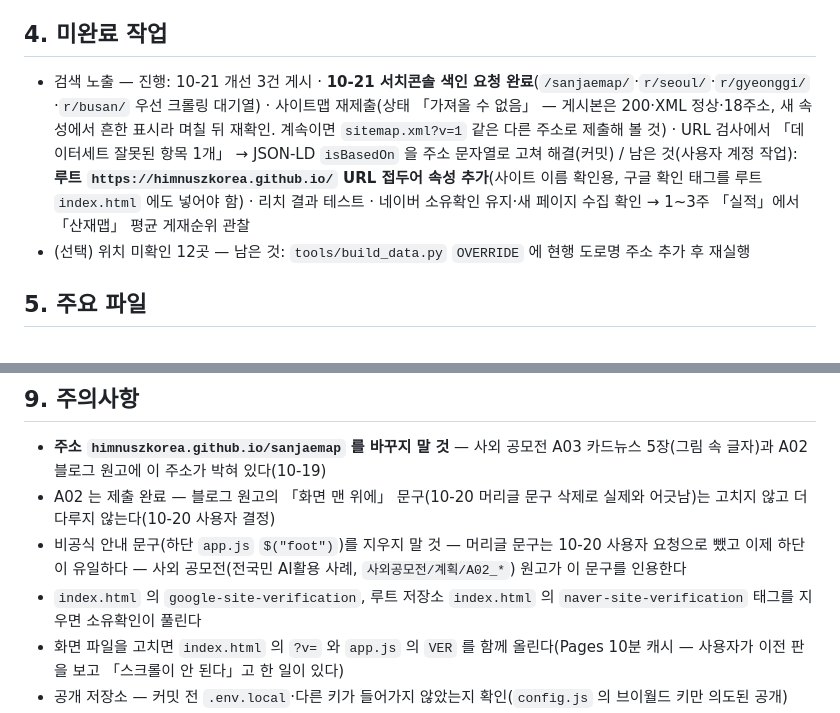
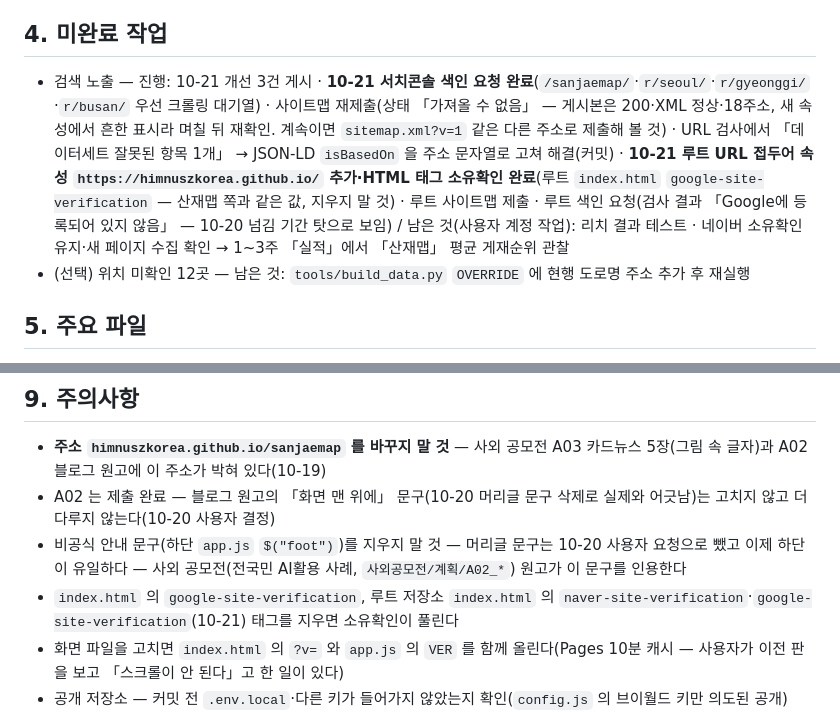
Before and after one commit to himnuszkorea/sanjaemap, a Markdown page: SESSION_SUMMARY.md, 2 parts joined by grey strips. Rendered like a GitHub page.

Commit message:
인계서: 10-21 루트 서치콘솔 속성 추가·소유확인·색인 요청
Co-Authored-By: Claude Opus 5.5 <noreply@anthropic.com>

```diff
--- a/SESSION_SUMMARY.md
+++ b/SESSION_SUMMARY.md
@@ -28,7 +28,7 @@
 - [10-21] **검색 노출 개선**(판 20261021a): `index.html` `<footer>` 앞 `<details id="about">`(산재맵이란·FAQ 4개·지역별 목록 링크 17) · `app.js` `?sido=서울` 로 열면 그 시도 필터+확대 · `tools/build_pages.py` 신설 → `r/<slug>/index.html` 17개(시군구별 표, 숫자·기준일은 hospitals.json 에서 셈, 검산 6,834 = 지정 6,742 + 특진만 92) + `sitemap.xml` 18개 주소 · 루트 저장소 첫 화면 넘김 제거·canonical 자기 자신·`WebSite` JSON-LD(name 산재맵)·사이트맵에 루트 복원
 
 ## 4. 미완료 작업
-- 검색 노출 — 진행: 10-21 개선 3건 게시 · **10-21 서치콘솔 색인 요청 완료**(`/sanjaemap/`·`r/seoul/`·`r/gyeonggi/`·`r/busan/` 우선 크롤링 대기열) · 사이트맵 재제출(상태 「가져올 수 없음」 — 게시본은 200·XML 정상·18주소, 새 속성에서 흔한 표시라 며칠 뒤 재확인. 계속이면 `sitemap.xml?v=1` 같은 다른 주소로 제출해 볼 것) · URL 검사에서 「데이터세트 잘못된 항목 1개」 → JSON-LD `isBasedOn` 을 주소 문자열로 고쳐 해결(커밋) / 남은 것(사용자 계정 작업): **루트 `https://himnuszkorea.github.io/` URL 접두어 속성 추가**(사이트 이름 확인용, 구글 확인 태그를 루트 `index.html` 에도 넣어야 함) · 리치 결과 테스트 · 네이버 소유확인 유지·새 페이지 수집 확인 → 1~3주 「실적」에서 「산재맵」 평균 게재순위 관찰
+- 검색 노출 — 진행: 10-21 개선 3건 게시 · **10-21 서치콘솔 색인 요청 완료**(`/sanjaemap/`·`r/seoul/`·`r/gyeonggi/`·`r/busan/` 우선 크롤링 대기열) · 사이트맵 재제출(상태 「가져올 수 없음」 — 게시본은 200·XML 정상·18주소, 새 속성에서 흔한 표시라 며칠 뒤 재확인. 계속이면 `sitemap.xml?v=1` 같은 다른 주소로 제출해 볼 것) · URL 검사에서 「데이터세트 잘못된 항목 1개」 → JSON-LD `isBasedOn` 을 주소 문자열로 고쳐 해결(커밋) · **10-21 루트 URL 접두어 속성 `https://himnuszkorea.github.io/` 추가·HTML 태그 소유확인 완료**(루트 `index.html` `google-site-verification` — 산재맵 쪽과 같은 값, 지우지 말 것) · 루트 사이트맵 제출 · 루트 색인 요청(검사 결과 「Google에 등록되어 있지 않음」 — 10-20 넘김 기간 탓으로 보임) / 남은 것(사용자 계정 작업): 리치 결과 테스트 · 네이버 소유확인 유지·새 페이지 수집 확인 → 1~3주 「실적」에서 「산재맵」 평균 게재순위 관찰
 - (선택) 위치 미확인 12곳 — 남은 것: `tools/build_data.py` `OVERRIDE` 에 현행 도로명 주소 추가 후 재실행
 
 ## 5. 주요 파일
@@ -68,7 +68,7 @@
 - **주소 `himnuszkorea.github.io/sanjaemap` 를 바꾸지 말 것** — 사외 공모전 A03 카드뉴스 5장(그림 속 글자)과 A02 블로그 원고에 이 주소가 박혀 있다(10-19)
 - A02 는 제출 완료 — 블로그 원고의 「화면 맨 위에」 문구(10-20 머리글 문구 삭제로 실제와 어긋남)는 고치지 않고 더 다루지 않는다(10-20 사용자 결정)
 - 비공식 안내 문구(하단 `app.js` `$("foot")`)를 지우지 말 것 — 머리글 문구는 10-20 사용자 요청으로 뺐고 이제 하단이 유일하다 — 사외 공모전(전국민 AI활용 사례, `사외공모전/계획/A02_*`) 원고가 이 문구를 인용한다
-- `index.html` 의 `google-site-verification`, 루트 저장소 `index.html` 의 `naver-site-verification` 태그를 지우면 소유확인이 풀린다
+- `index.html` 의 `google-site-verification`, 루트 저장소 `index.html` 의 `naver-site-verification`·`google-site-verification`(10-21) 태그를 지우면 소유확인이 풀린다
 - 화면 파일을 고치면 `index.html` 의 `?v=` 와 `app.js` 의 `VER` 를 함께 올린다(Pages 10분 캐시 — 사용자가 이전 판을 보고 「스크롤이 안 된다」고 한 일이 있다)
 - 공개 저장소 — 커밋 전 `.env.local`·다른 키가 들어가지 않았는지 확인(`config.js` 의 브이월드 키만 의도된 공개)
 - 원본 CSV 는 CP949. 2026.7. 광주·전남 통합으로 정제 주소가 「전남광주통합특별시」로 나와 시도는 원본 표기·구 이름으로 가른다
```
